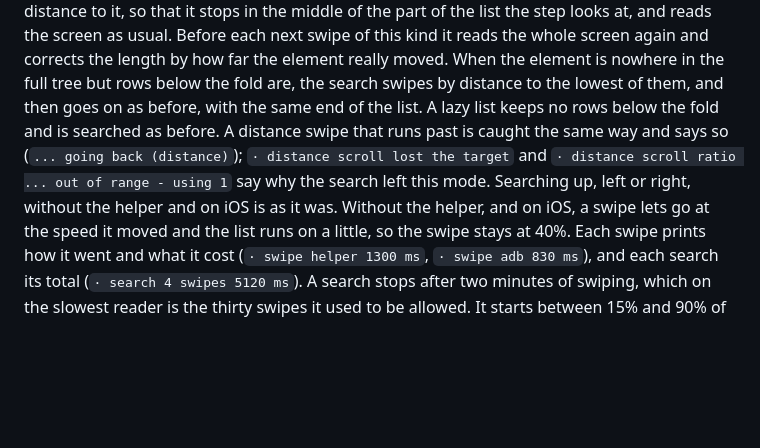
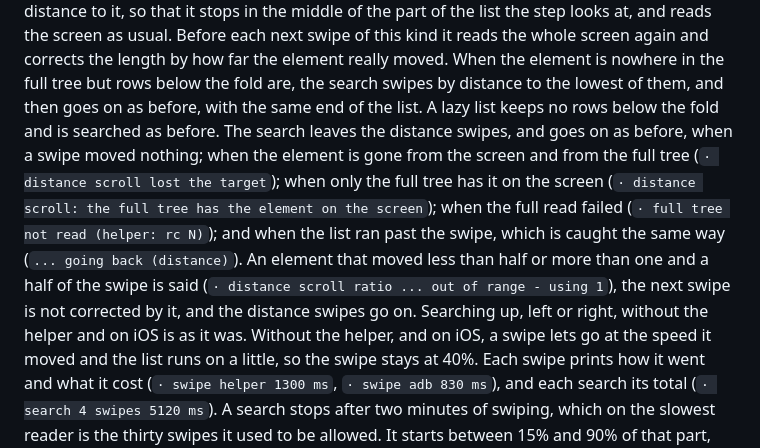
Before and after one commit to karlmehta/yukti, a Markdown page: docs/RUNBOOK.md, the part around the change. Rendered like a GitHub page; blank space fills up the shorter version.

Commit message:
docs(runbook): name every way out of the distance swipes; the ratio line does not end them (#116)

```diff
--- a/docs/RUNBOOK.md
+++ b/docs/RUNBOOK.md
@@ -467,11 +467,17 @@ this kind it reads the whole screen again and corrects the length by how far the
 element really moved. When the element is nowhere in the full tree but rows
 below the fold are, the search swipes by distance to the lowest of them, and then
 goes on as before, with the same end of the list. A lazy list keeps no rows below
-the fold and is searched as before. A distance swipe that runs past is caught
-the same way and says so (`... going back (distance)`); `· distance scroll lost
-the target` and `· distance scroll ratio ... out of range - using 1` say why the
-search left this mode. Searching up, left or right, without the helper and on
-iOS is as it was.
+the fold and is searched as before. The search leaves the distance swipes, and
+goes on as before, when a swipe moved nothing; when the element is gone from the
+screen and from the full tree (`· distance scroll lost the target`); when only
+the full tree has it on the screen (`· distance scroll: the full tree has the
+element on the screen`); when the full read failed (`· full tree not read
+(helper: rc N)`); and when the list ran past the swipe, which is caught the same
+way (`... going back (distance)`). An element that moved less than half or more
+than one and a half of the swipe is said (`· distance scroll ratio ... out of
+range - using 1`), the next swipe is not corrected by it, and the distance
+swipes go on.
+Searching up, left or right, without the helper and on iOS is as it was.
 Without the helper, and on iOS, a swipe lets go at the speed it moved and the
 list runs on a little, so the swipe stays at 40%. Each swipe prints how it went
 and what it cost (`· swipe helper 1300 ms`, `· swipe adb 830 ms`), and each
```
